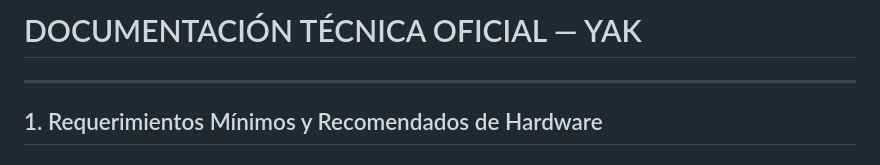
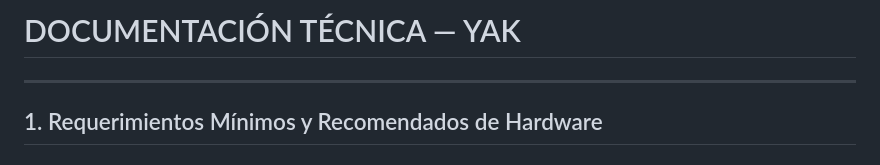
Before and after one commit to MoiJmz/YAKWEB, a Markdown page: DOCUMENTACION.md, the part around the change. Rendered like a GitHub page.

```diff
--- a/DOCUMENTACION.md
+++ b/DOCUMENTACION.md
@@ -1,4 +1,4 @@
-#  DOCUMENTACIÓN TÉCNICA OFICIAL — YAK
+#  DOCUMENTACIÓN TÉCNICA — YAK
 
 ---
 
```
